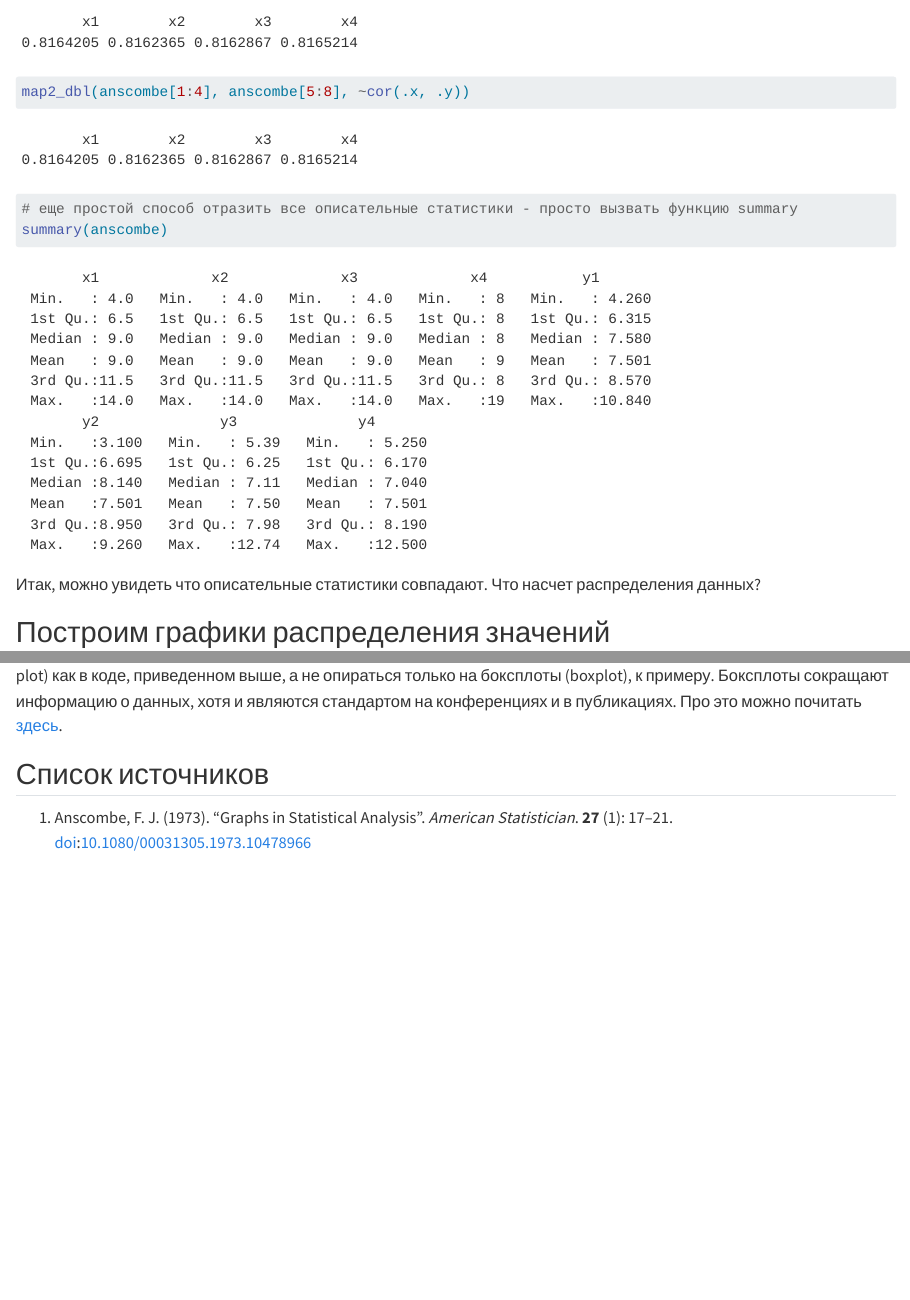
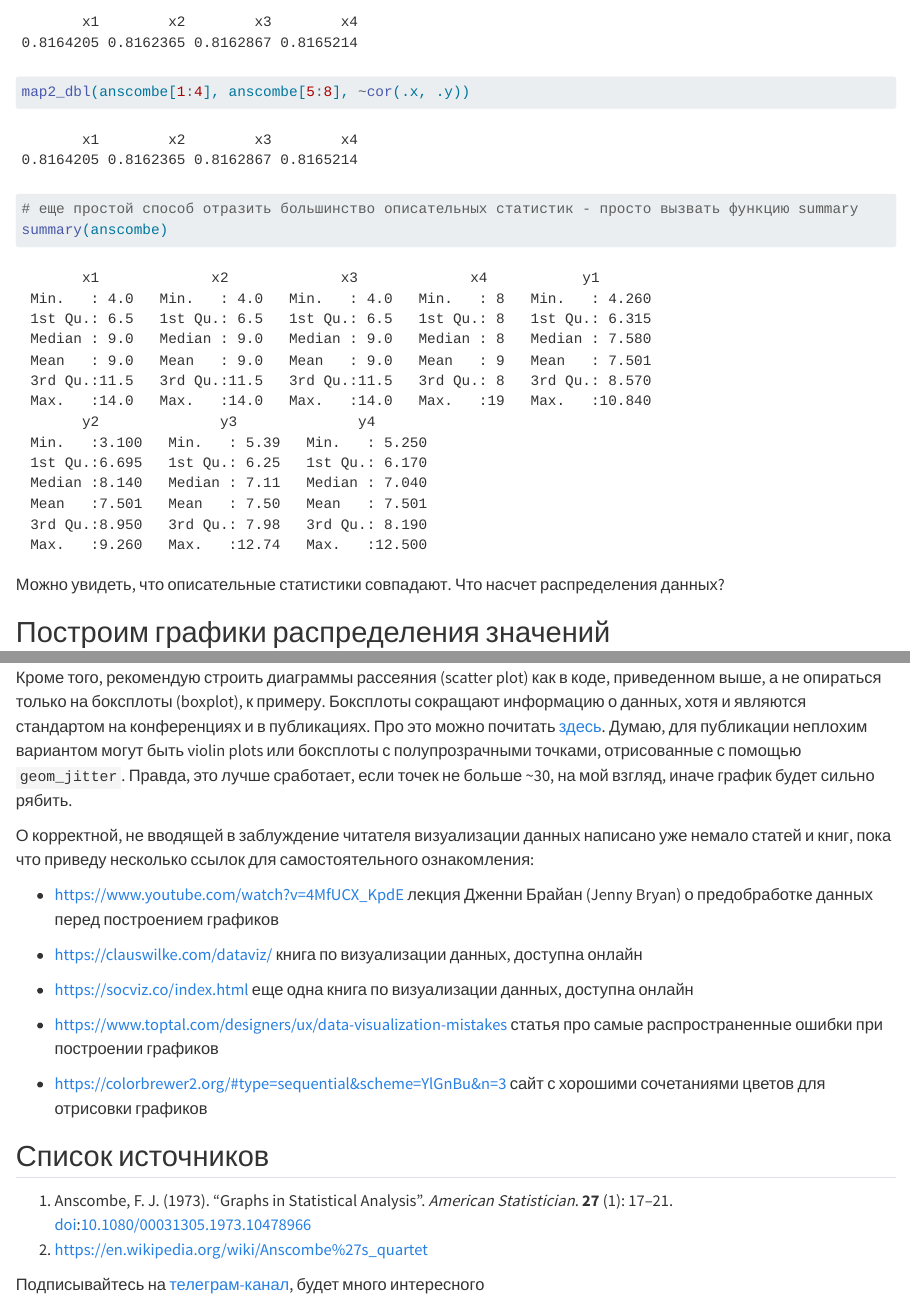
Before and after one commit to ubogoeva/ubogoeva.github.io, a Quarto document (ansombe_quartet.qmd): the page in a window 1100 px wide, from 1100 px down, and a second part further down, joined at a grey line. Rendered offline with R 4.5, knitr and Pandoc in place of Quarto, with nearby package versions.

````diff
--- a/ansombe_quartet.qmd
+++ b/ansombe_quartet.qmd
@@ -37,11 +37,11 @@
 map2_dbl(anscombe %>% select(x1:x4), anscombe %>% select(y1:y4), ~cor(.x, .y))
 map2_dbl(anscombe[1:4], anscombe[5:8], ~cor(.x, .y))
 
-# еще простой способ отразить все описательные статистики - просто вызвать функцию summary
+# еще простой способ отразить большинство описательных статистик - просто вызвать функцию summary
 summary(anscombe)
 ```
 
-Итак, можно увидеть что описательные статистики совпадают. Что насчет распределения данных?
+Можно увидеть, что описательные статистики совпадают. Что насчет распределения данных?
 
 ## Построим графики распределения значений
 
@@ -87,4 +93,20 @@
+Кроме того, рекомендую строить диаграммы рассеяния (scatter plot) как в коде, приведенном выше, а не опираться только на боксплоты (boxplot), к примеру. Боксплоты сокращают информацию о данных, хотя и являются стандартом на конференциях и в публикациях. Про это можно почитать [здесь](https://nightingaledvs.com/ive-stopped-using-box-plots-should-you/). Думаю, для публикации неплохим вариантом могут быть violin plots или боксплоты с полупрозрачными точками, отрисованные с помощью `geom_jitter`. Правда, это лучше сработает, если точек не больше \~30, на мой взгляд, иначе график будет сильно рябить.
+
+О корректной, не вводящей в заблуждение читателя визуализации данных написано уже немало статей и книг, пока что приведу несколько ссылок для самостоятельного ознакомления:
+
+-   https://www.youtube.com/watch?v=4MfUCX_KpdE лекция Дженни Брайан (Jenny Bryan) о предобработке данных перед построением графиков
+
+-   https://clauswilke.com/dataviz/ книга по визуализации данных, доступна онлайн
+
+-   https://socviz.co/index.html еще одна книга по визуализации данных, доступна онлайн
+
+-   https://www.toptal.com/designers/ux/data-visualization-mistakes статья про самые распространенные ошибки при построении графиков
+
+-   https://colorbrewer2.org/#type=sequential&scheme=YlGnBu&n=3 сайт с хорошими сочетаниями цветов для отрисовки графиков
 
 ## Список источников
 
 1.  Anscombe, F. J. (1973). "Graphs in Statistical Analysis". *American Statistician*. **27** (1): 17--21. [doi](https://en.wikipedia.org/wiki/Doi_(identifier) "Doi (identifier)"):[10.1080/00031305.1973.10478966](https://doi.org/10.1080%2F00031305.1973.10478966)
+2.  https://en.wikipedia.org/wiki/Anscombe%27s_quartet
+
+Подписывайтесь на [телеграм-канал](https://t.me/stats_for_science), будет много интересного
````
Also changed, not shown: ansombe_quartet.html, ansombe_quartet.qmd (8 more changed lines).
